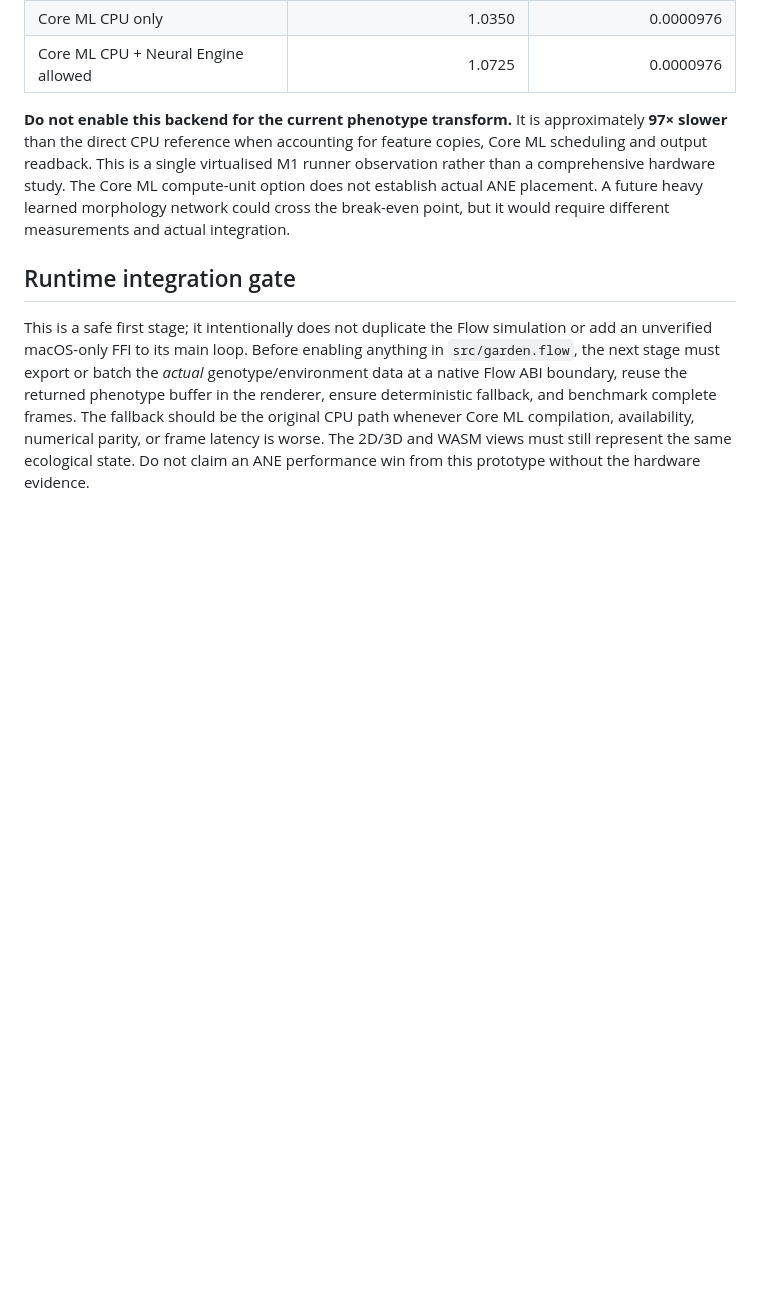
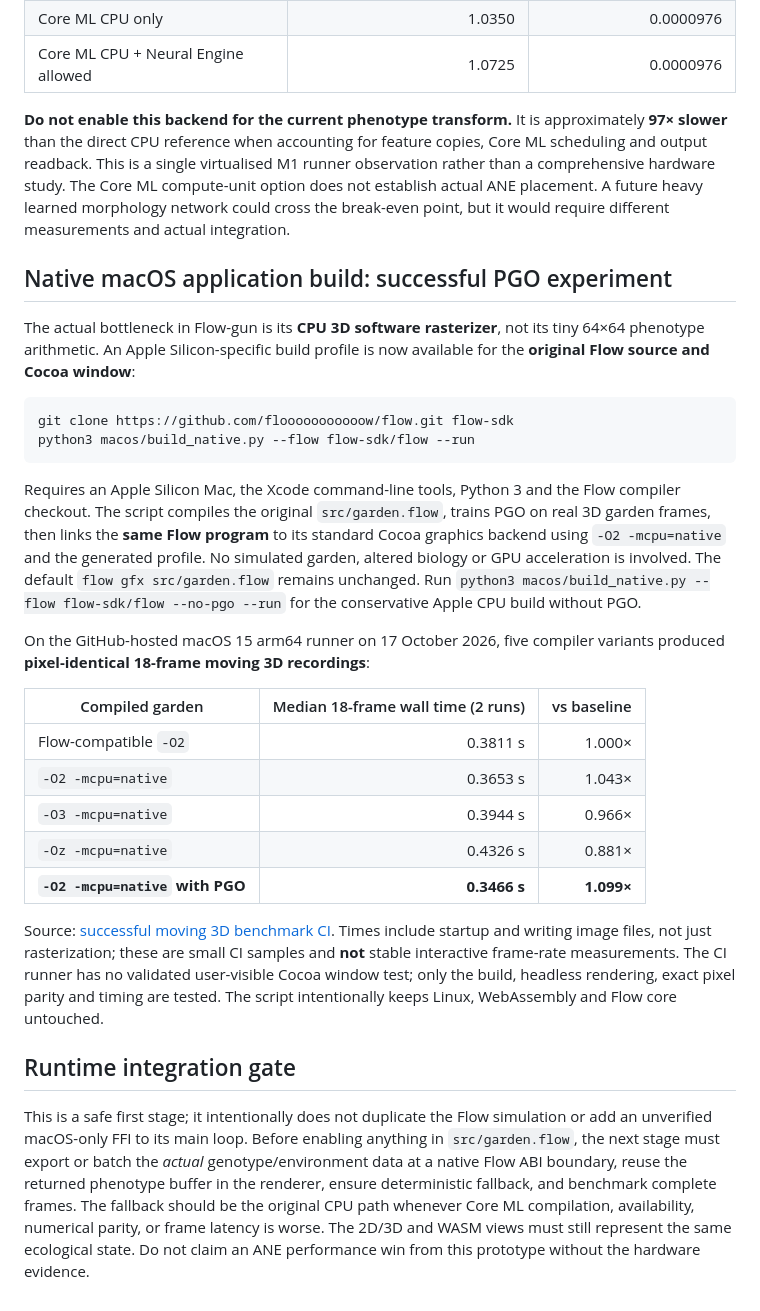
Before and after one commit to godofecht/flow-gun, a Markdown page: macos/README.md, the part around the change. Drawn GitHub-style; blank space fills up the shorter version.

Commit message:
docs(macOS): record verified PGO speedup and real native launch commands

````diff
--- a/macos/README.md
+++ b/macos/README.md
@@ -73,6 +73,44 @@ study. The Core ML compute-unit option does not establish actual ANE placement.
 A future heavy learned morphology network could cross the break-even point,
 but it would require different measurements and actual integration.
 
+## Native macOS application build: successful PGO experiment
+
+The actual bottleneck in Flow-gun is its **CPU 3D software rasterizer**, not
+its tiny 64×64 phenotype arithmetic. An Apple Silicon-specific build profile
+is now available for the **original Flow source and Cocoa window**:
+
+```sh
+git clone https://github.com/flooooooooooow/flow.git flow-sdk
+python3 macos/build_native.py --flow flow-sdk/flow --run
+```
+
+Requires an Apple Silicon Mac, the Xcode command-line tools, Python 3 and the
+Flow compiler checkout. The script compiles the original `src/garden.flow`,
+trains PGO on real 3D garden frames, then links the **same Flow program** to
+its standard Cocoa graphics backend using `-O2 -mcpu=native` and the generated
+profile. No simulated garden, altered biology or GPU acceleration is involved.
+The default `flow gfx src/garden.flow` remains unchanged. Run
+`python3 macos/build_native.py --flow flow-sdk/flow --no-pgo --run`
+for the conservative Apple CPU build without PGO.
+
+On the GitHub-hosted macOS 15 arm64 runner on 17 October 2026, five compiler
+variants produced **pixel-identical 18-frame moving 3D recordings**:
+
+| Compiled garden | Median 18-frame wall time (2 runs) | vs baseline |
+|---|---:|---:|
+| Flow-compatible `-O2` | 0.3811 s | 1.000× |
+| `-O2 -mcpu=native` | 0.3653 s | 1.043× |
+| `-O3 -mcpu=native` | 0.3944 s | 0.966× |
+| `-Oz -mcpu=native` | 0.4326 s | 0.881× |
+| **`-O2 -mcpu=native` with PGO** | **0.3466 s** | **1.099×** |
+
+Source: [successful moving 3D benchmark CI](https://github.com/godofecht/flow-gun/actions/runs/39041066519).
+Times include startup and writing image files, not just rasterization;
+these are small CI samples and **not** stable interactive frame-rate
+measurements. The CI runner has no validated user-visible Cocoa window test;
+only the build, headless rendering, exact pixel parity and timing are tested.
+The script intentionally keeps Linux, WebAssembly and Flow core untouched.
+
 ## Runtime integration gate
 
 This is a safe first stage; it intentionally does not duplicate the Flow
````
